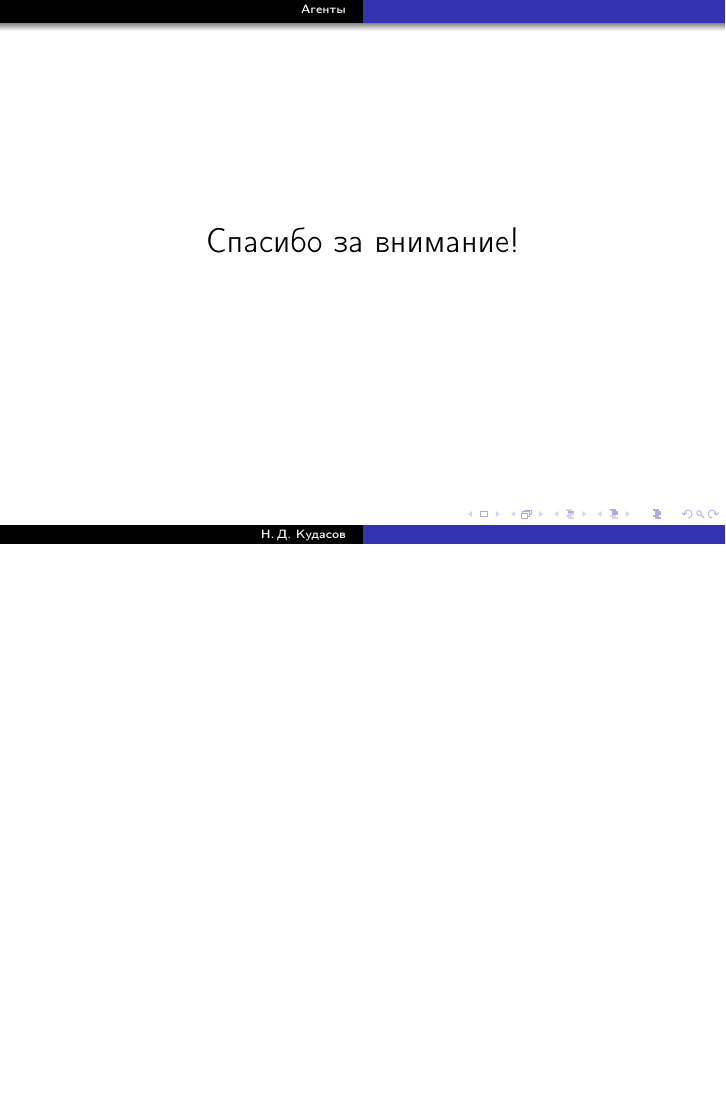
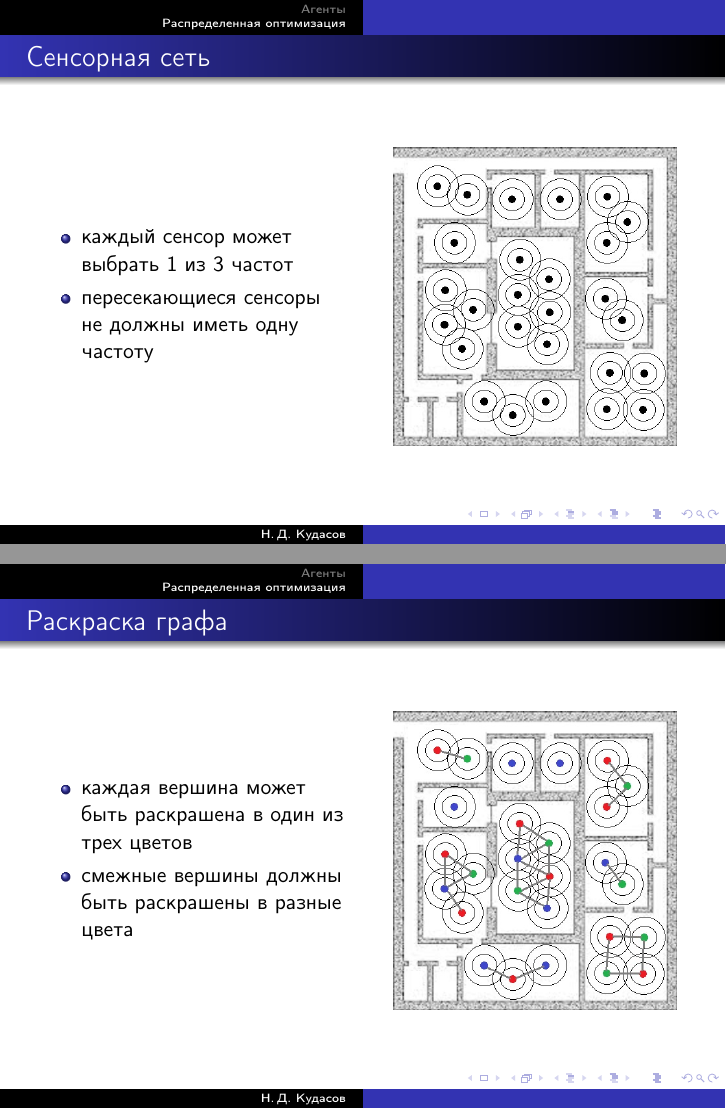
Before and after one commit to fizruk/agent-slides, LaTeX slides (agent-slides.tex): page 10 of 10 before the commit and pages 10 and 11 of 16 after it, the two joined at a grey line, the shorter picture padded with empty space. Compiled offline with pdfLaTeX.

Commit message:
DCSP and DCOP

```diff
--- a/agent-slides.tex
+++ b/agent-slides.tex
@@ -101,3 +101,36 @@
   \end{itemize}
 \end{frame}
 
+\section{Распределенная оптимизация}
+
+\begin{frame}
+\frametitle{Сенсорная сеть}
+  \begin{columns}[c]
+    \column{.5\textwidth}
+    \begin{itemize}
+      \item каждый сенсор может выбрать 1 из 3 частот
+      \item пересекающиеся сенсоры не должны иметь одну частоту
+    \end{itemize}
+
+    \column{.5\textwidth}
+    \begin{figure}
+       \includegraphics[width=5cm]{images/sensors.jpg}
+    \end{figure}
+  \end{columns}
+\end{frame}
+
+\begin{frame}
+\frametitle{Раскраска графа}
+  \begin{columns}[c]
+    \column{.5\textwidth}
+    \begin{itemize}
+      \item каждая вершина может быть раскрашена в один из трех цветов
+      \item смежные вершины должны быть раскрашены в разные цвета
+    \end{itemize}
+
+    \column{.5\textwidth}
+    \begin{figure}
+       \includegraphics[width=5cm]{images/graph-coloring.jpg}
+    \end{figure}
+  \end{columns}
+\end{frame}
```
Also changed, not shown: agent-slides.tex (21 more changed lines).
